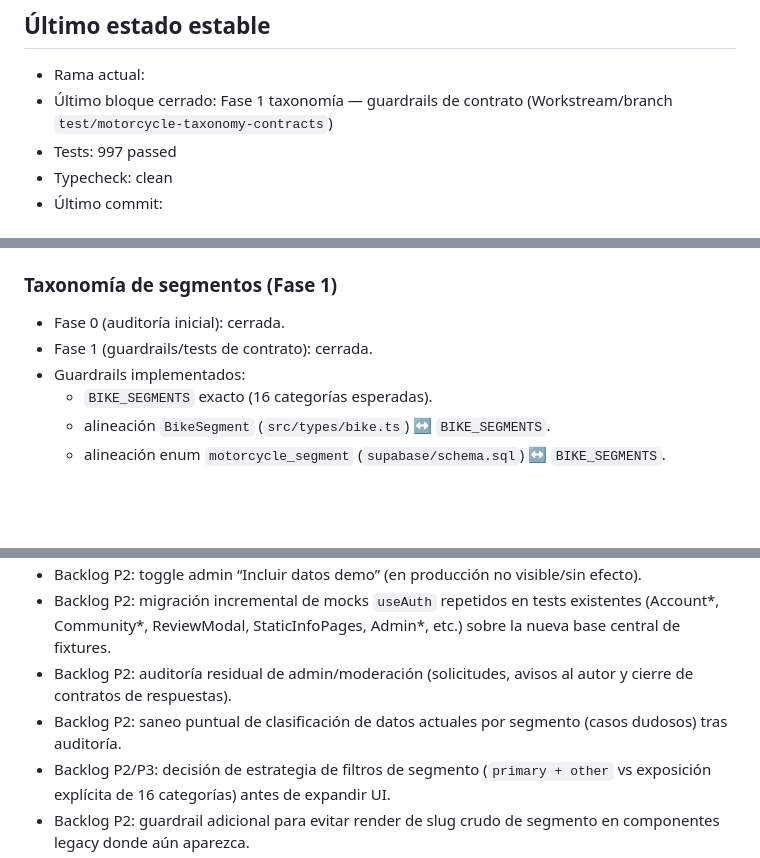
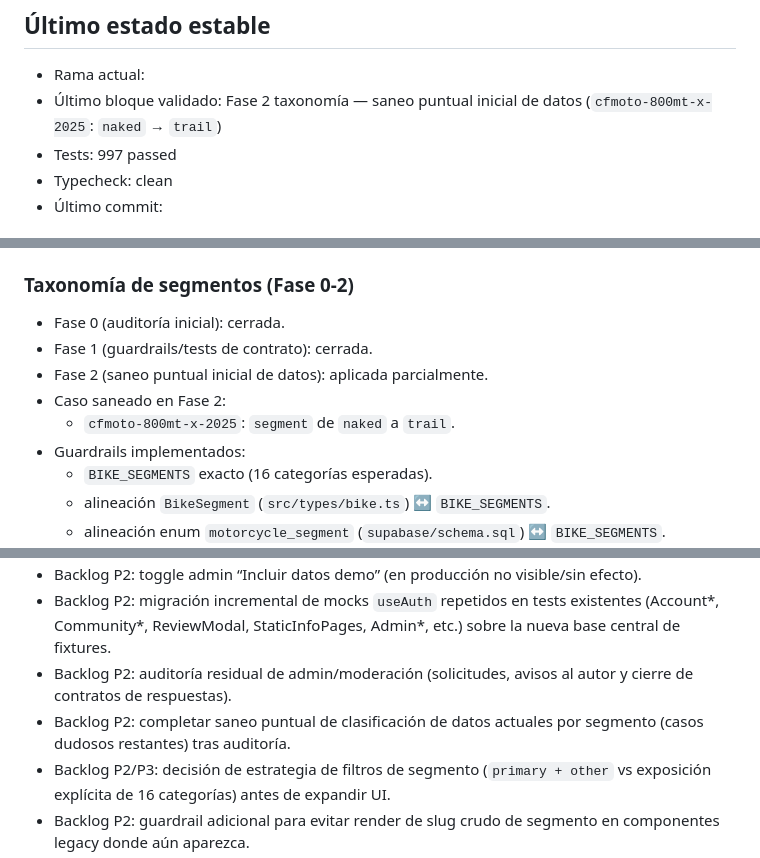
Before and after one commit to DanielAbadNoriega/MotoAtlas, a Markdown page: docs/current-state.md, 3 parts joined by grey strips. Rendered like a GitHub page; blank space fills up the shorter version.

Commit message:
docs(motorcycles): document taxonomy data cleanup

```diff
--- a/docs/current-state.md
+++ b/docs/current-state.md
@@ -3,7 +3,7 @@
 ## Último estado estable
 
 - Rama actual:
-- Último bloque cerrado: Fase 1 taxonomía — guardrails de contrato (Workstream/branch `test/motorcycle-taxonomy-contracts`)
+- Último bloque validado: Fase 2 taxonomía — saneo puntual inicial de datos (`cfmoto-800mt-x-2025`: `naked` → `trail`)
 - Tests: 997 passed
 - Typecheck: clean
 - Último commit:
@@ -57,9 +57,12 @@
 - Scripts de normalización + sync con dry-run (`normalize:images:*`, `sync:images:*`) documentados y activos.
 - Contrato actual de imagen: sincronización de `image_url`/`image_source` y respeto de `image_locked` para no pisar curación manual.
 
-### Taxonomía de segmentos (Fase 1)
+### Taxonomía de segmentos (Fase 0-2)
 - Fase 0 (auditoría inicial): cerrada.
 - Fase 1 (guardrails/tests de contrato): cerrada.
+- Fase 2 (saneo puntual inicial de datos): aplicada parcialmente.
+- Caso saneado en Fase 2:
+  - `cfmoto-800mt-x-2025`: `segment` de `naked` a `trail`.
 - Guardrails implementados:
   - `BIKE_SEGMENTS` exacto (16 categorías esperadas).
   - alineación `BikeSegment` (`src/types/bike.ts`) ↔ `BIKE_SEGMENTS`.
@@ -86,7 +89,7 @@
 - Backlog P2: toggle admin “Incluir datos demo” (en producción no visible/sin efecto).
 - Backlog P2: migración incremental de mocks `useAuth` repetidos en tests existentes (Account*, Community*, ReviewModal, StaticInfoPages, Admin*, etc.) sobre la nueva base central de fixtures.
 - Backlog P2: auditoría residual de admin/moderación (solicitudes, avisos al autor y cierre de contratos de respuestas).
-- Backlog P2: saneo puntual de clasificación de datos actuales por segmento (casos dudosos) tras auditoría.
+- Backlog P2: completar saneo puntual de clasificación de datos actuales por segmento (casos dudosos restantes) tras auditoría.
 - Backlog P2/P3: decisión de estrategia de filtros de segmento (`primary + other` vs exposición explícita de 16 categorías) antes de expandir UI.
 - Backlog P2: guardrail adicional para evitar render de slug crudo de segmento en componentes legacy donde aún aparezca.
 - Backlog P3: `model_requests.segment` sigue como texto libre; evaluar contrato tipado en fase de cierre taxonómico end-to-end.
```
Also changed, not shown: other parts of docs/current-state.md (+2 -2 lines), docs/product-roadmap.md (+6 -2 lines).
